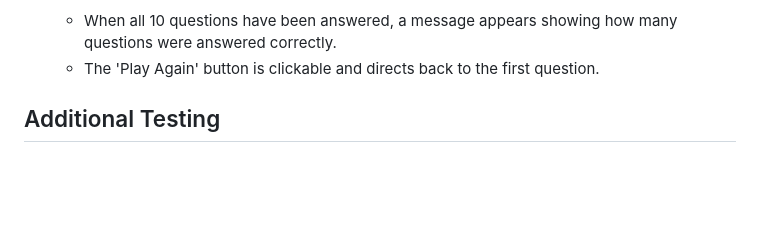
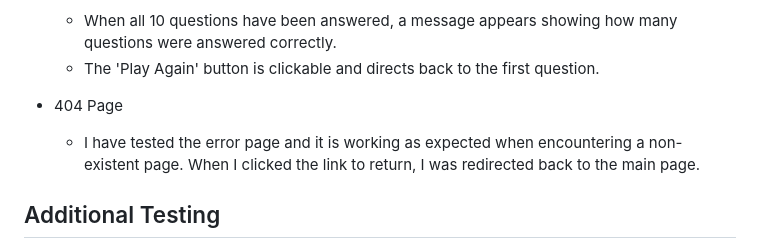
Before and after one commit to LauraJones929/portfolio-p2, a Markdown page: documentation/TESTING.md, the part around the change. GitHub-like rendering; blank space fills up the shorter version.

```diff
--- a/documentation/TESTING.md
+++ b/documentation/TESTING.md
@@ -47,6 +47,9 @@ After altering the CSS for the background image, the image rendered on the mobil
 - Results Page
     - When all 10 questions have been answered, a message appears showing how many questions were answered correctly.
     - The 'Play Again' button is clickable and directs back to the first question.
+
+- 404 Page
+    - I have tested the error page and it is working as expected when encountering a non-existent page. When I clicked the link to return, I was redirected back to the main page.
 
 
 ## Additional Testing
```
Also changed, not shown: README.md (+4 -0 lines), documentation/images/testing/404.png (added).
